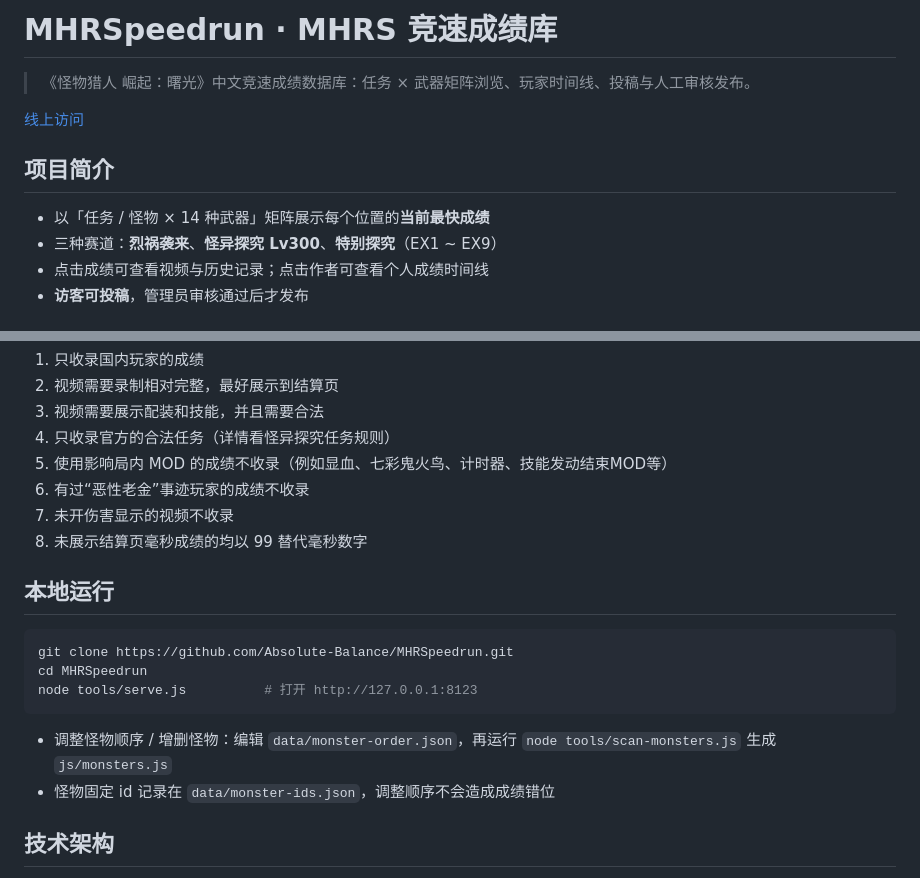
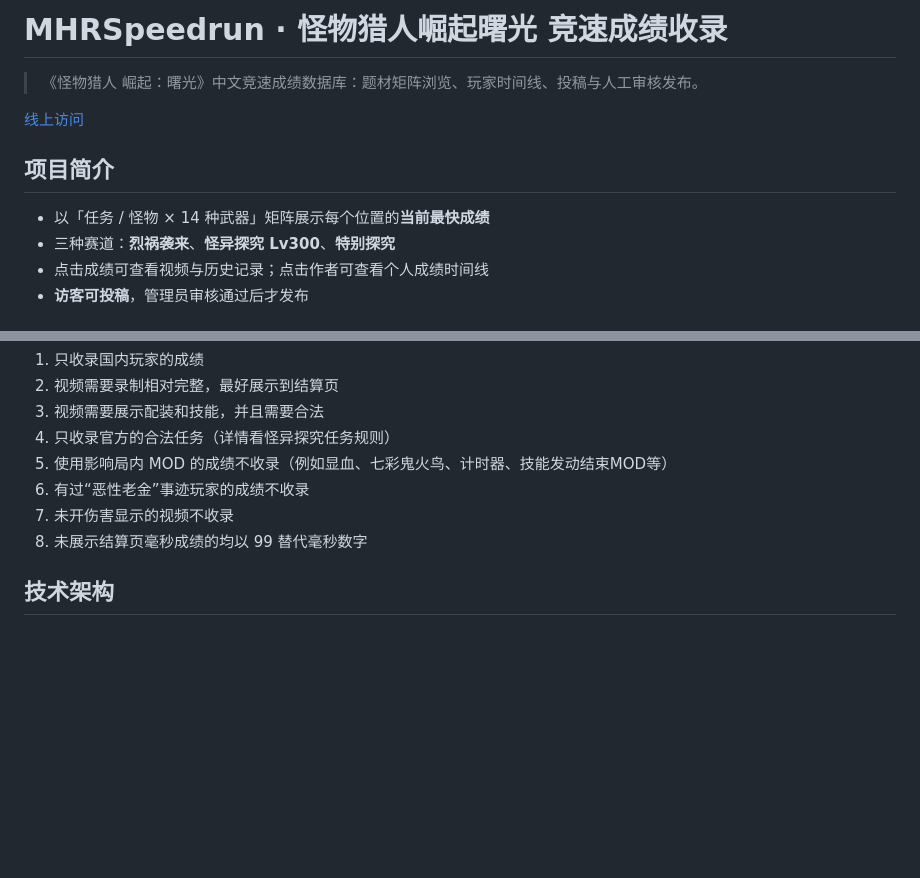
Before and after one commit to Absolute-Balance/MHRSpeedrun, a Markdown page: README.md, 2 parts joined by grey strips. Rendered like a GitHub page; blank space fills up the shorter version.

````diff
--- a/README.md
+++ b/README.md
@@ -1,13 +1,13 @@
-# MHRSpeedrun · MHRS 竞速成绩库
+# MHRSpeedrun · 怪物猎人崛起曙光 竞速成绩收录
 
-> 《怪物猎人 崛起：曙光》中文竞速成绩数据库：任务 × 武器矩阵浏览、玩家时间线、投稿与人工审核发布。
+> 《怪物猎人 崛起：曙光》中文竞速成绩数据库：题材矩阵浏览、玩家时间线、投稿与人工审核发布。
 
 [线上访问](https://absolute-balance.github.io/MHRSpeedrun/)
 
 ## 项目简介
 
 - 以「任务 / 怪物 × 14 种武器」矩阵展示每个位置的**当前最快成绩**
-- 三种赛道：**烈祸袭来**、**怪异探究 Lv300**、**特别探究**（EX1 ~ EX9）
+- 三种赛道：**烈祸袭来**、**怪异探究 Lv300**、**特别探究**
 - 点击成绩可查看视频与历史记录；点击作者可查看个人成绩时间线
 - **访客可投稿**，管理员审核通过后才发布
 
@@ -49,17 +49,6 @@
 7. 未开伤害显示的视频不收录
 8. 未展示结算页毫秒成绩的均以 99 替代毫秒数字
 
-## 本地运行
-
-```bash
-git clone https://github.com/Absolute-Balance/MHRSpeedrun.git
-cd MHRSpeedrun
-node tools/serve.js          # 打开 http://127.0.0.1:8123
-```
-
-- 调整怪物顺序 / 增删怪物：编辑 `data/monster-order.json`，再运行 `node tools/scan-monsters.js` 生成 `js/monsters.js`
-- 怪物固定 id 记录在 `data/monster-ids.json`，调整顺序不会造成成绩错位
-
 ## 技术架构
 
 - **前端**：纯 HTML / CSS / JavaScript，GitHub Pages 托管，无构建步骤
````
